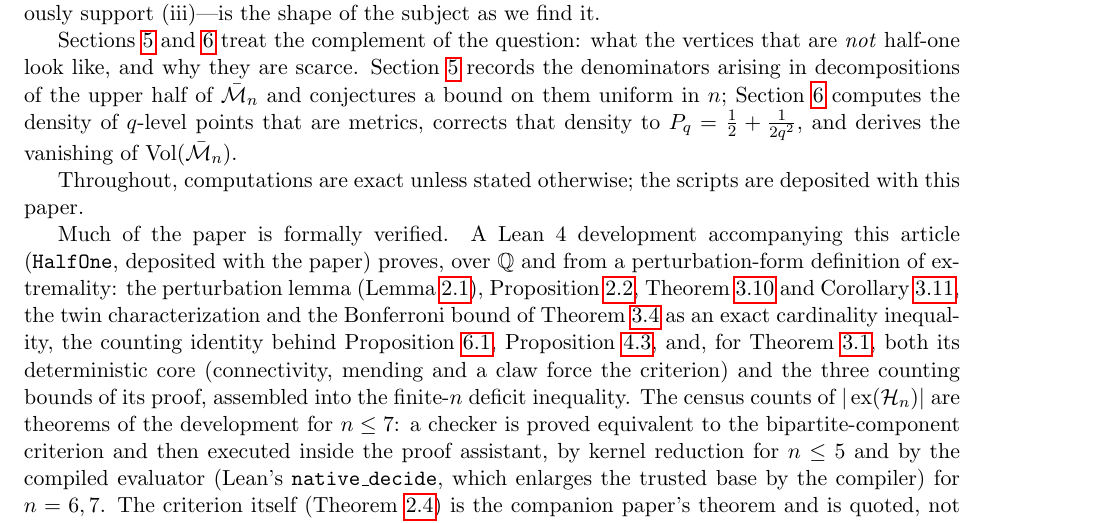
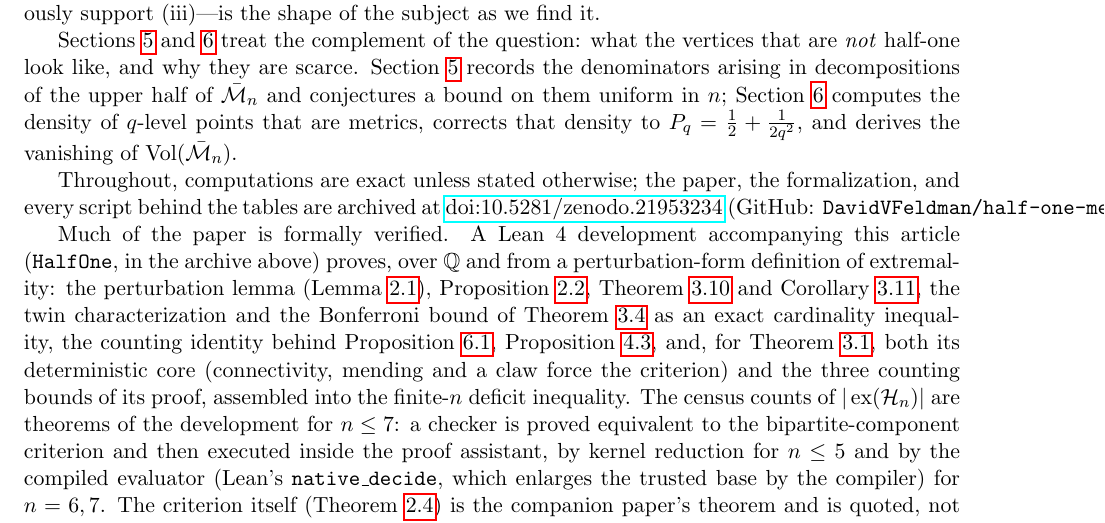
Before and after one commit to DavidVFeldman/half-one-metrics, a LaTeX paper (paper/paper4.tex): part of page 2 of 13, cut so that both start at the same text. Compiled offline with pdfLaTeX.

Commit message:
Add Zenodo DOI (10.5281/zenodo.21953234): badge, citation, paper back-reference

```diff
--- a/paper/paper4.tex
+++ b/paper/paper4.tex
@@ -130,11 +130,13 @@ Section~\ref{sec:qlevel} computes the density of $q$-level points that are metri
 corrects that density to $P_q=\tfrac12+\tfrac1{2q^2}$, and derives the vanishing of
 $\operatorname{Vol}(\bM_n)$.
 
-Throughout, computations are exact unless stated otherwise; the scripts are deposited with
-this paper.
+Throughout, computations are exact unless stated otherwise; the paper, the formalization,
+and every script behind the tables are archived at
+\href{https://doi.org/10.5281/zenodo.21953234}{doi:10.5281/zenodo.21953234}
+(GitHub: \texttt{DavidVFeldman/half-one-metrics}).
 
 Much of the paper is formally verified. A Lean~4 development accompanying this article
-(\texttt{HalfOne}, deposited with the paper) proves, over $\mathbb Q$ and from a
+(\texttt{HalfOne}, in the archive above) proves, over $\mathbb Q$ and from a
 perturbation-form definition of extremality: the perturbation lemma
 (Lemma~\ref{lem:pert}), Proposition~\ref{prop:onedegen},
 Theorem~\ref{thm:upperhalf} and Corollary~\ref{cor:valuesets}, the twin characterization and the
```
Also changed, not shown: README.md, paper/paper4.pdf, 1 other file.
